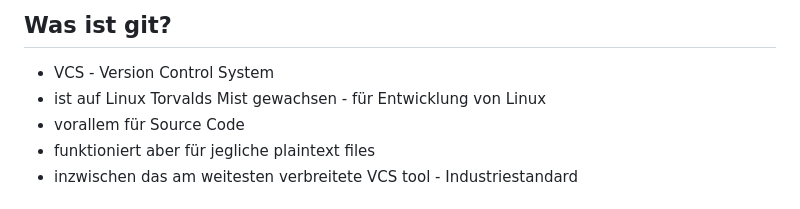
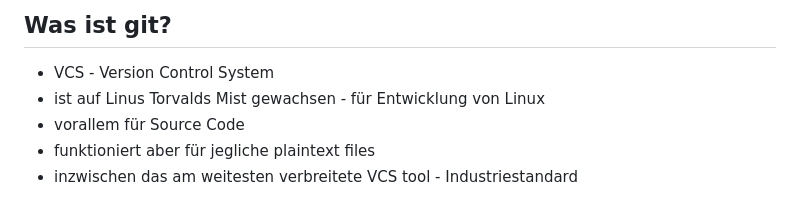
Before and after one commit to 24367dfa/git-workshop, a Markdown page: presentation.md, the part around the change. GitHub-like rendering.

Commit message:
fix typo in linus' name

```diff
--- a/presentation.md
+++ b/presentation.md
@@ -17,7 +17,7 @@ https://github.com/24367dfa
 ## Was ist git?
 
 - VCS - Version Control System
-- ist auf Linux Torvalds Mist gewachsen - für Entwicklung von Linux
+- ist auf Linus Torvalds Mist gewachsen - für Entwicklung von Linux
 - vorallem für Source Code
 - funktioniert aber für jegliche plaintext files
 - inzwischen das am weitesten verbreitete VCS tool - Industriestandard
```
